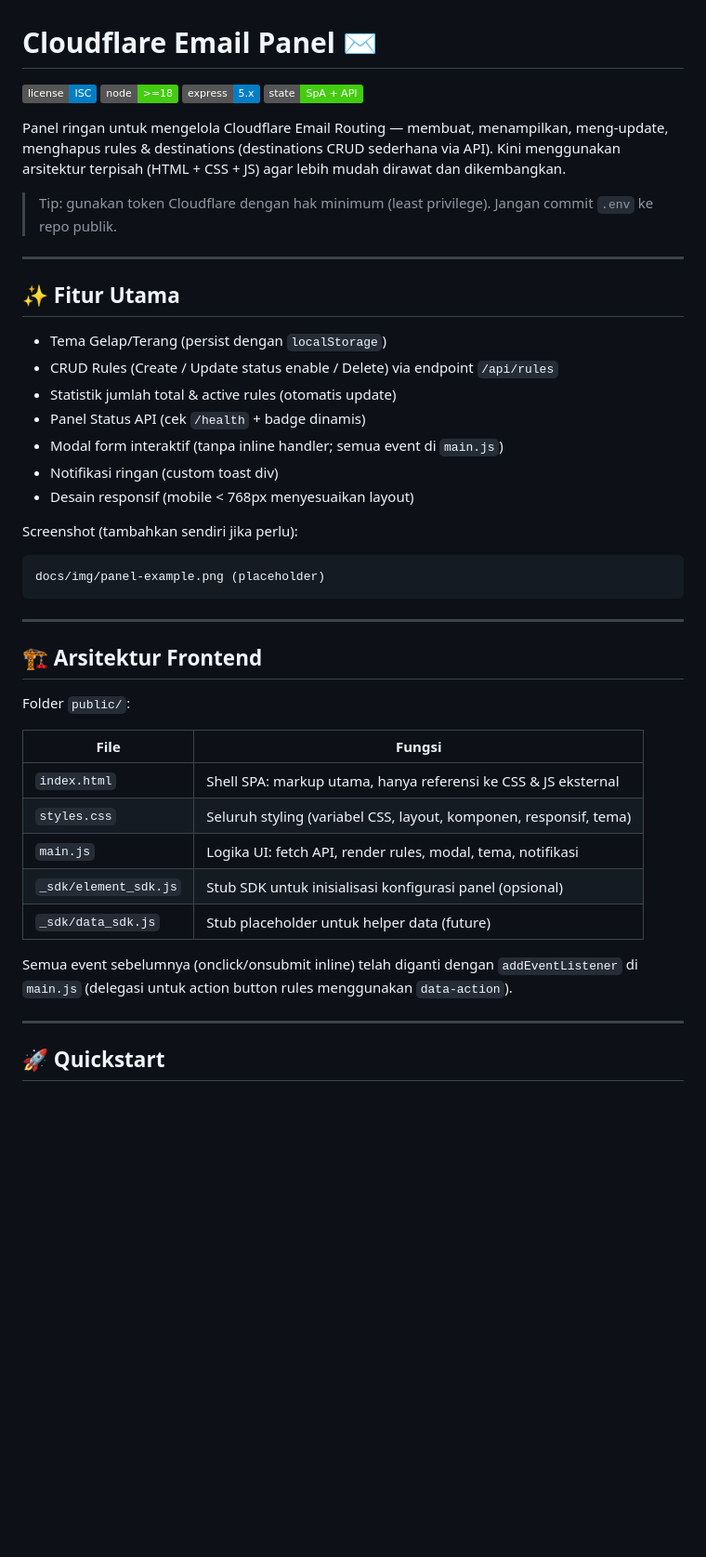
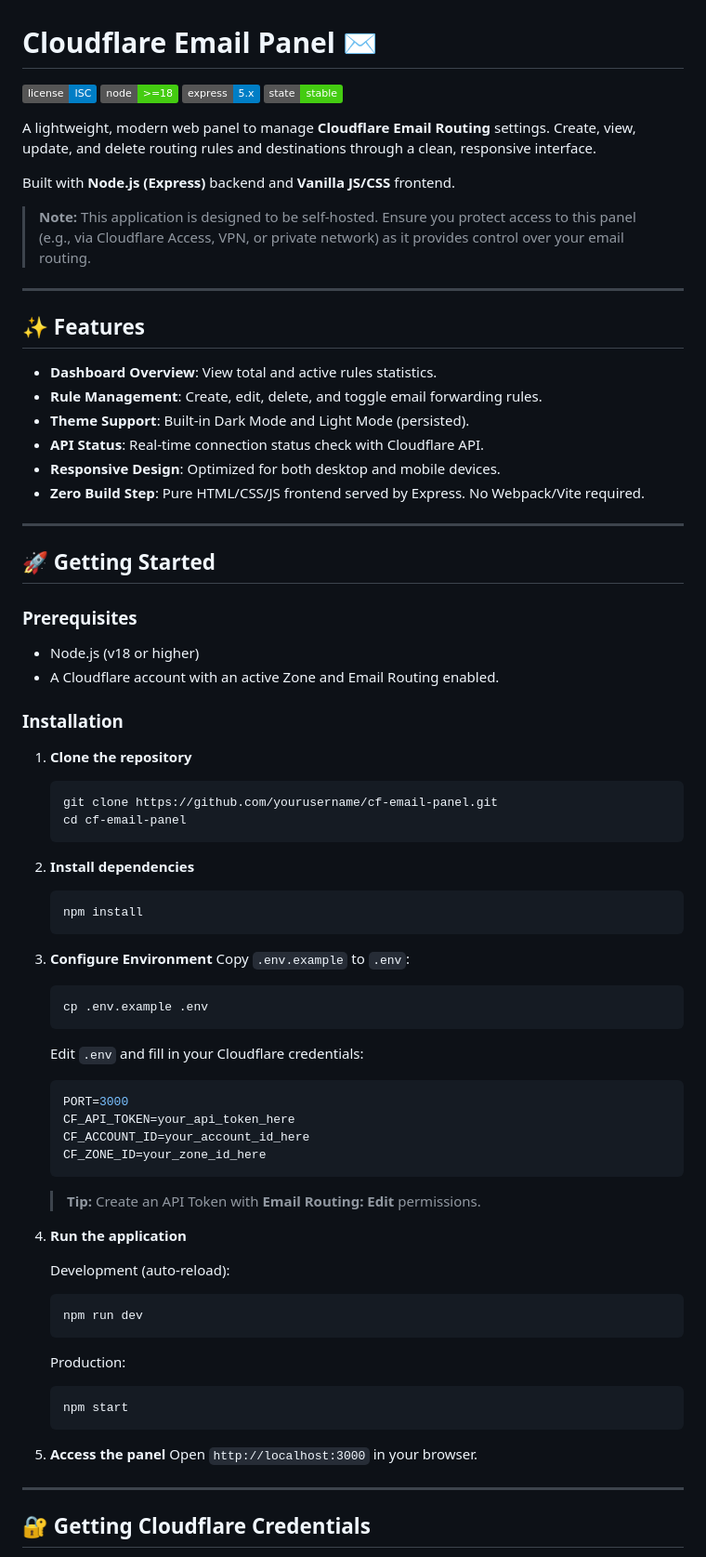
Before and after one commit to baaaaan1/cf-email-panel, a Markdown page: README.md, the part around one of its changes. Shown at 93% size. Drawn GitHub-style; badges without logos; blank space fills up the shorter version.

Commit message:
docs: update README for clarity and structure; enhance feature descriptions and installation instructions

````diff
--- a/README.md
+++ b/README.md
@@ -3,46 +3,79 @@
 ![license](https://img.shields.io/badge/license-ISC-blue.svg)
 ![node](https://img.shields.io/badge/node-%3E%3D18-brightgreen.svg)
 ![express](https://img.shields.io/badge/express-5.x-informational.svg)
-![status](https://img.shields.io/badge/state-SpA%20%2B%20API-success.svg)
+![status](https://img.shields.io/badge/state-stable-success.svg)
 
-Panel ringan untuk mengelola Cloudflare Email Routing — membuat, menampilkan, meng‑update, menghapus rules & destinations (destinations CRUD sederhana via API). Kini menggunakan arsitektur terpisah (HTML + CSS + JS) agar lebih mudah dirawat dan dikembangkan.
+A lightweight, modern web panel to manage **Cloudflare Email Routing** settings. Create, view, update, and delete routing rules and destinations through a clean, responsive interface.
 
-> Tip: gunakan token Cloudflare dengan hak minimum (least privilege). Jangan commit `.env` ke repo publik.
+Built with **Node.js (Express)** backend and **Vanilla JS/CSS** frontend.
+
+> **Note:** This application is designed to be self-hosted. Ensure you protect access to this panel (e.g., via Cloudflare Access, VPN, or private network) as it provides control over your email routing.
 
 ---
 
-## ✨ Fitur Utama
+## ✨ Features
 
-- Tema Gelap/Terang (persist dengan `localStorage`)
-- CRUD Rules (Create / Update status enable / Delete) via endpoint `/api/rules`
-- Statistik jumlah total & active rules (otomatis update)
-- Panel Status API (cek `/health` + badge dinamis)
-- Modal form interaktif (tanpa inline handler; semua event di `main.js`)
-- Notifikasi ringan (custom toast div)
-- Desain responsif (mobile < 768px menyesuaikan layout)
-
-Screenshot (tambahkan sendiri jika perlu):
-```
-docs/img/panel-example.png (placeholder)
-```
+- **Dashboard Overview**: View total and active rules statistics.
+- **Rule Management**: Create, edit, delete, and toggle email forwarding rules.
+- **Theme Support**: Built-in Dark Mode and Light Mode (persisted).
+- **API Status**: Real-time connection status check with Cloudflare API.
+- **Responsive Design**: Optimized for both desktop and mobile devices.
+- **Zero Build Step**: Pure HTML/CSS/JS frontend served by Express. No Webpack/Vite required.
 
 ---
 
-## 🏗 Arsitektur Frontend
+## 🚀 Getting Started
 
-Folder `public/`:
+### Prerequisites
 
-| File | Fungsi |
-|------|--------|
-| `index.html` | Shell SPA: markup utama, hanya referensi ke CSS & JS eksternal |
-| `styles.css` | Seluruh styling (variabel CSS, layout, komponen, responsif, tema) |
-| `main.js` | Logika UI: fetch API, render rules, modal, tema, notifikasi |
-| `_sdk/element_sdk.js` | Stub SDK untuk inisialisasi konfigurasi panel (opsional) |
-| `_sdk/data_sdk.js` | Stub placeholder untuk helper data (future) |
+- Node.js (v18 or higher)
+- A Cloudflare account with an active Zone and Email Routing enabled.
 
-Semua event sebelumnya (onclick/onsubmit inline) telah diganti dengan `addEventListener` di `main.js` (delegasi untuk action button rules menggunakan `data-action`).
+### Installation
+
+1. **Clone the repository**
+   ```bash
+   git clone https://github.com/yourusername/cf-email-panel.git
+   cd cf-email-panel
+   ```
+
+2. **Install dependencies**
+   ```bash
+   npm install
+   ```
+
+3. **Configure Environment**
+   Copy `.env.example` to `.env`:
+   ```bash
+   cp .env.example .env
+   ```
+
+   Edit `.env` and fill in your Cloudflare credentials:
+   ```env
+   PORT=3000
+   CF_API_TOKEN=your_api_token_here
+   CF_ACCOUNT_ID=your_account_id_here
+   CF_ZONE_ID=your_zone_id_here
+   ```
+
+   > **Tip:** Create an API Token with **Email Routing: Edit** permissions.
+
+4. **Run the application**
+
+   Development (auto-reload):
+   ```bash
+   npm run dev
+   ```
+
+   Production:
+   ```bash
+   npm start
+   ```
+
+5. **Access the panel**
+   Open `http://localhost:3000` in your browser.
 
 ---
 
-## 🚀 Quickstart
+## 🔐 Getting Cloudflare Credentials
 
````
Also changed, not shown: other parts of README.md (+33 -93 lines).
